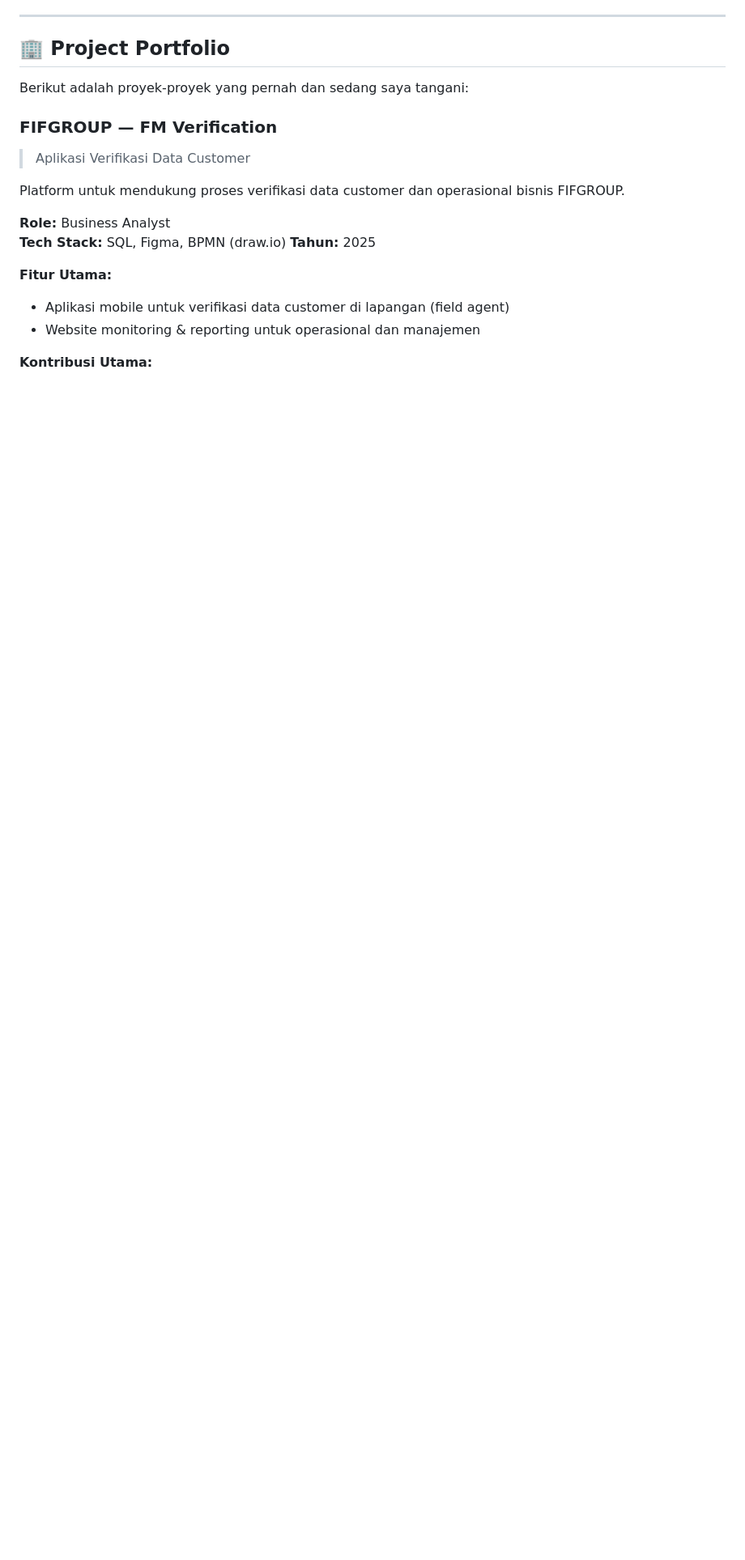
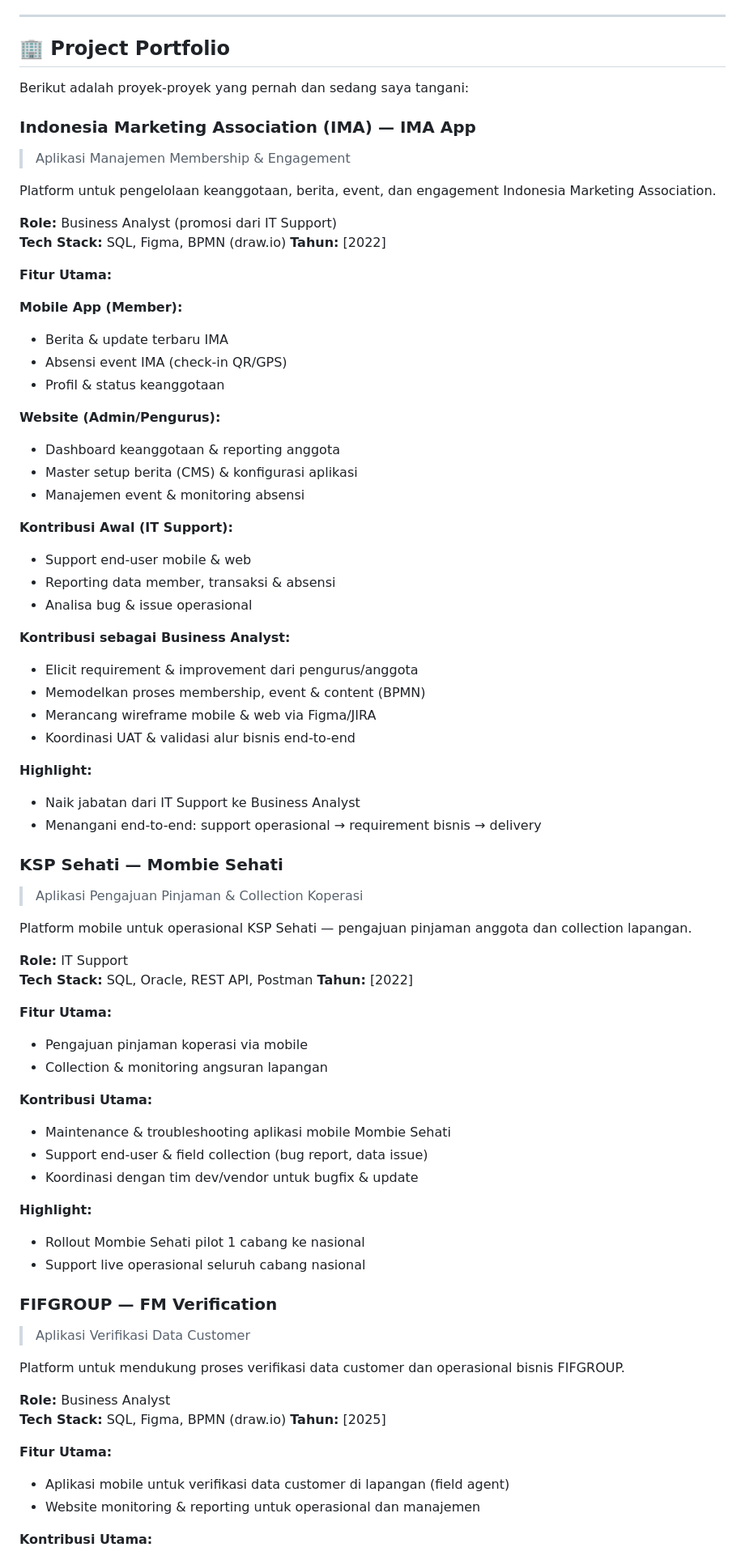
Before and after one commit to RMzaa/RMzaa, a Markdown page: README.md, the part around one of its changes. Shown at 81% size. Rendered like a GitHub page; blank space fills up the shorter version.

Commit message:
update portofolio

```diff
--- a/README.md
+++ b/README.md
@@ -26,6 +26,65 @@ Saya adalah seorang **IT Business Analyst** di **PT Prawathiya Karsa Pradiptha**
 
 Berikut adalah proyek-proyek yang pernah dan sedang saya tangani:
 
+### Indonesia Marketing Association (IMA) — IMA App
+> Aplikasi Manajemen Membership & Engagement
+
+Platform untuk pengelolaan keanggotaan, berita, event, dan engagement Indonesia Marketing Association.
+
+**Role:** Business Analyst (promosi dari IT Support)
+**Tech Stack:** SQL, Figma, BPMN (draw.io)
+**Tahun:** [2022]
+
+**Fitur Utama:**
+
+**Mobile App (Member):**
+- Berita & update terbaru IMA
+- Absensi event IMA (check-in QR/GPS)
+- Profil & status keanggotaan
+
+**Website (Admin/Pengurus):**
+- Dashboard keanggotaan & reporting anggota
+- Master setup berita (CMS) & konfigurasi aplikasi
+- Manajemen event & monitoring absensi
+
+**Kontribusi Awal (IT Support):**
+- Support end-user mobile & web
+- Reporting data member, transaksi & absensi
+- Analisa bug & issue operasional
+
+**Kontribusi sebagai Business Analyst:**
+- Elicit requirement & improvement dari pengurus/anggota
+- Memodelkan proses membership, event & content (BPMN)
+- Merancang wireframe mobile & web via Figma/JIRA
+- Koordinasi UAT & validasi alur bisnis end-to-end
+
+**Highlight:**
+- Naik jabatan dari IT Support ke Business Analyst
+- Menangani end-to-end: support operasional → requirement bisnis → delivery
+
+
+### KSP Sehati — Mombie Sehati
+> Aplikasi Pengajuan Pinjaman & Collection Koperasi
+
+Platform mobile untuk operasional KSP Sehati — pengajuan pinjaman anggota dan collection lapangan.
+
+**Role:** IT Support
+**Tech Stack:** SQL, Oracle, REST API, Postman
+**Tahun:** [2022]
+
+**Fitur Utama:**
+- Pengajuan pinjaman koperasi via mobile
+- Collection & monitoring angsuran lapangan
+
+**Kontribusi Utama:**
+- Maintenance & troubleshooting aplikasi mobile Mombie Sehati
+- Support end-user & field collection (bug report, data issue)
+- Koordinasi dengan tim dev/vendor untuk bugfix & update
+
+**Highlight:**
+- Rollout Mombie Sehati pilot 1 cabang ke nasional
+- Support live operasional seluruh cabang nasional
+
 
 ### FIFGROUP — FM Verification
 > Aplikasi Verifikasi Data Customer
@@ -34,7 +93,7 @@ Platform untuk mendukung proses verifikasi data customer dan operasional bisnis
 
 **Role:** Business Analyst
 **Tech Stack:** SQL, Figma, BPMN (draw.io)
-**Tahun:** 2025
+**Tahun:** [2025]
 
 **Fitur Utama:**
 - Aplikasi mobile untuk verifikasi data customer di lapangan (field agent)
```
Also changed, not shown: other parts of README.md (+2 -5 lines).
